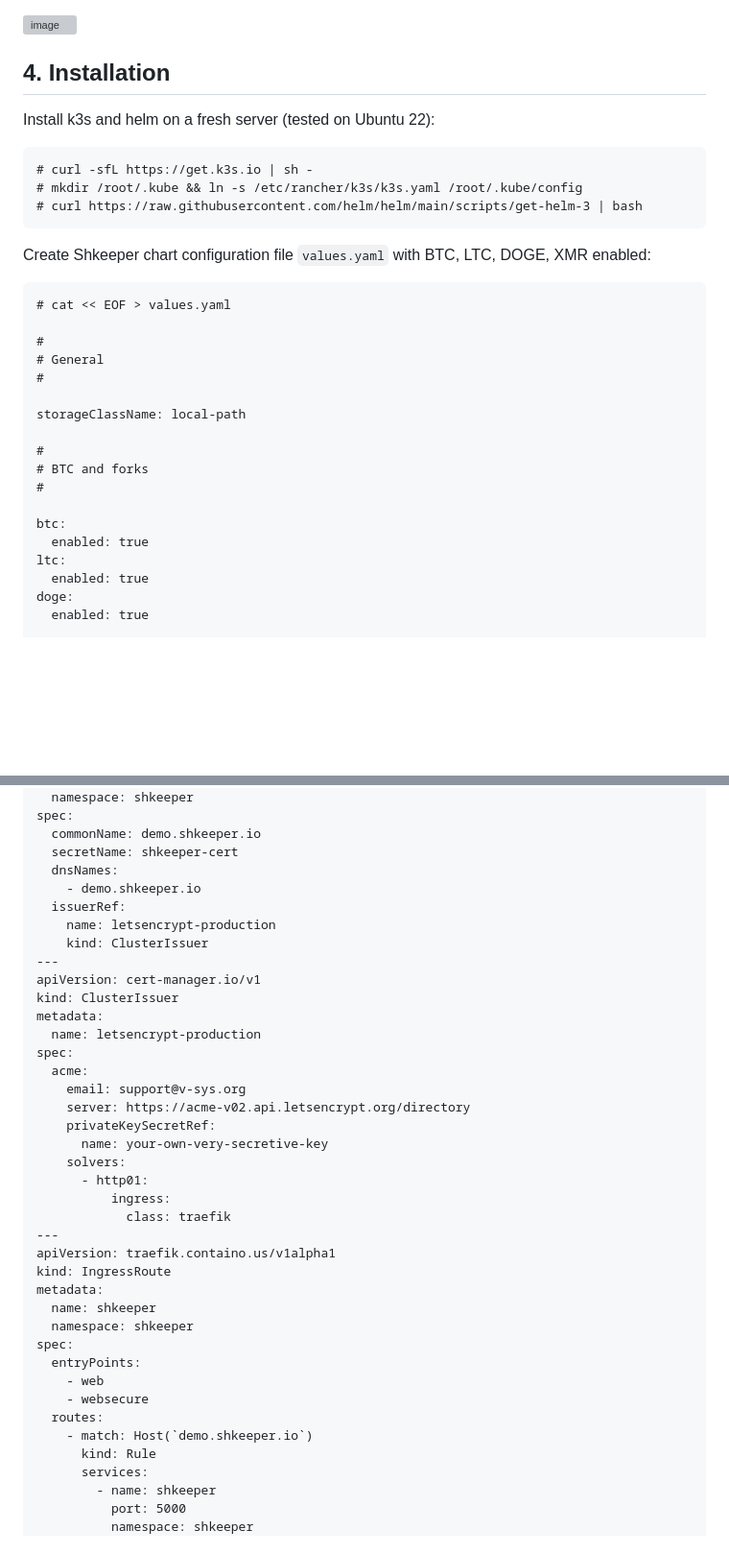
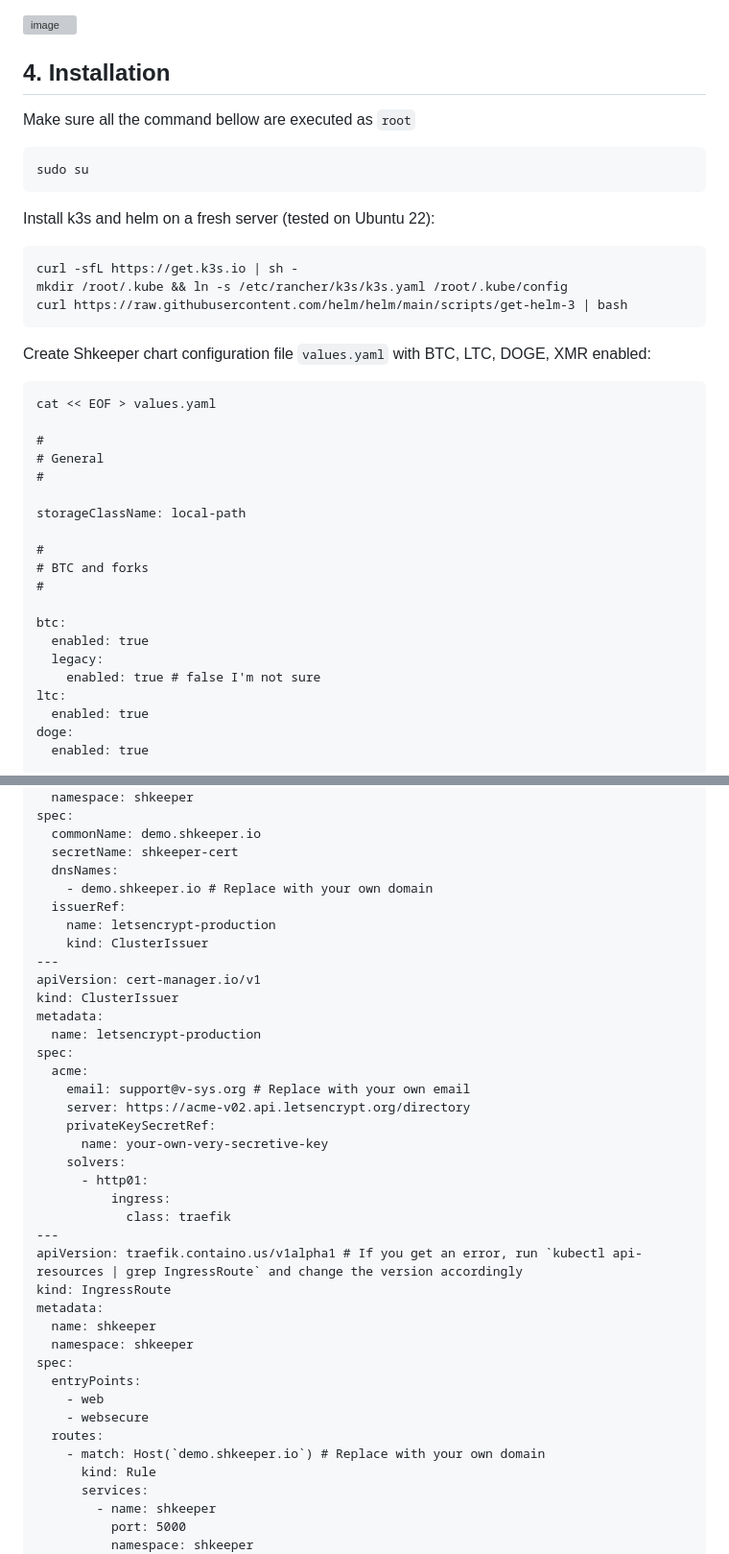
Before and after one commit to vsys-host/shkeeper.io, a Markdown page: README.md, 2 parts joined by grey strips. Shown at 96% size. Drawn GitHub-style; blank space fills up the shorter version; grey boxes are pictures that could not be loaded.

````diff
--- a/README.md
+++ b/README.md
@@ -92,18 +92,24 @@ SHKeeper offers a direct way to receive BTC, ETH, LTC, DOGE, XMR, XRP, TRX, BNB,
 <a name="installation"></a>
 ## 4. Installation
 
+Make sure all the command bellow are executed as `root`
+
+```
+sudo su
+```
+
 Install k3s and helm on a fresh server (tested on Ubuntu 22):
 
 ```
-# curl -sfL https://get.k3s.io | sh -
-# mkdir /root/.kube && ln -s /etc/rancher/k3s/k3s.yaml /root/.kube/config
-# curl https://raw.githubusercontent.com/helm/helm/main/scripts/get-helm-3 | bash
+curl -sfL https://get.k3s.io | sh -
+mkdir /root/.kube && ln -s /etc/rancher/k3s/k3s.yaml /root/.kube/config
+curl https://raw.githubusercontent.com/helm/helm/main/scripts/get-helm-3 | bash
 ```
 
 Create Shkeeper chart configuration file `values.yaml` with BTC, LTC, DOGE, XMR enabled:
 
 ```
-# cat << EOF > values.yaml
+cat << EOF > values.yaml
 
 #
 # General
@@ -117,6 +123,8 @@ storageClassName: local-path
 
 btc:
   enabled: true
+  legacy:
+    enabled: true # false I'm not sure
 ltc:
   enabled: true
 doge:
@@ -174,7 +182,7 @@ spec:
   commonName: demo.shkeeper.io
   secretName: shkeeper-cert
   dnsNames:
-    - demo.shkeeper.io
+    - demo.shkeeper.io # Replace with your own domain
   issuerRef:
     name: letsencrypt-production
     kind: ClusterIssuer
@@ -185,7 +193,7 @@ metadata:
   name: letsencrypt-production
 spec:
   acme:
-    email: support@v-sys.org
+    email: support@v-sys.org # Replace with your own email
     server: https://acme-v02.api.letsencrypt.org/directory
     privateKeySecretRef:
       name: your-own-very-secretive-key
@@ -194,7 +202,7 @@ spec:
           ingress:
             class: traefik
 ---
-apiVersion: traefik.containo.us/v1alpha1
+apiVersion: traefik.containo.us/v1alpha1 # If you get an error, run `kubectl api-resources | grep IngressRoute` and change the version accordingly
 kind: IngressRoute
 metadata:
   name: shkeeper
@@ -204,7 +212,7 @@ spec:
     - web
     - websecure
   routes:
-    - match: Host(`demo.shkeeper.io`)
+    - match: Host(`demo.shkeeper.io`) # Replace with your own domain
       kind: Rule
       services:
         - name: shkeeper
````
Also changed, not shown: other parts of README.md (+7 -7 lines).
